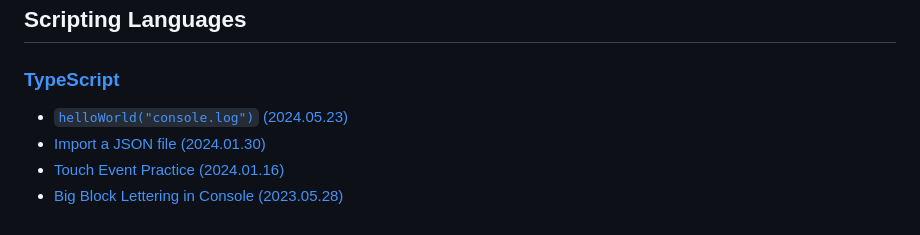
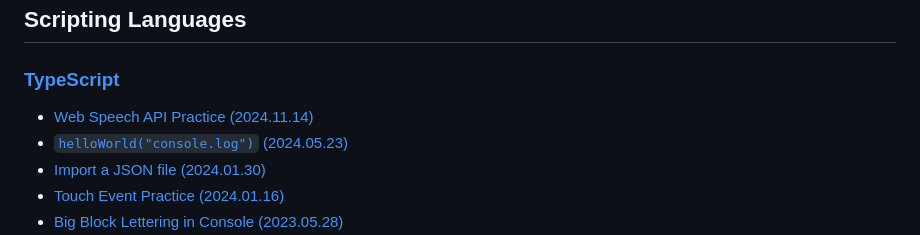
Before and after one commit to kimpro82/MyWebPractice, a Markdown page: README.md, the part around the change. GitHub-like rendering.

```diff
--- a/README.md
+++ b/README.md
@@ -29,6 +29,7 @@ Separate web-related codes into this repository because [[MyPractice]](https://g
 ## Scripting Languages
 
 ### [TypeScript](/TypeScript/)
+- [Web Speech API Practice (2024.11.14)](/TypeScript/README.md#web-speech-api-practice-20241114)
 - [`helloWorld("console.log")` (2024.05.23)](/TypeScript/README.md#helloworldconsolelog-20240523)
 - [Import a JSON file (2024.01.30)](/TypeScript/README.md#import-a-json-file-20240130)
 - [Touch Event Practice (2024.01.16)](/TypeScript/README.md#touch-event-practice-20240116)
```
Also changed, not shown: TypeScript/README.md (+102 -0 lines), TypeScript/Images/WebSpeechAPIPractice.PNG (added), 4 other files.
